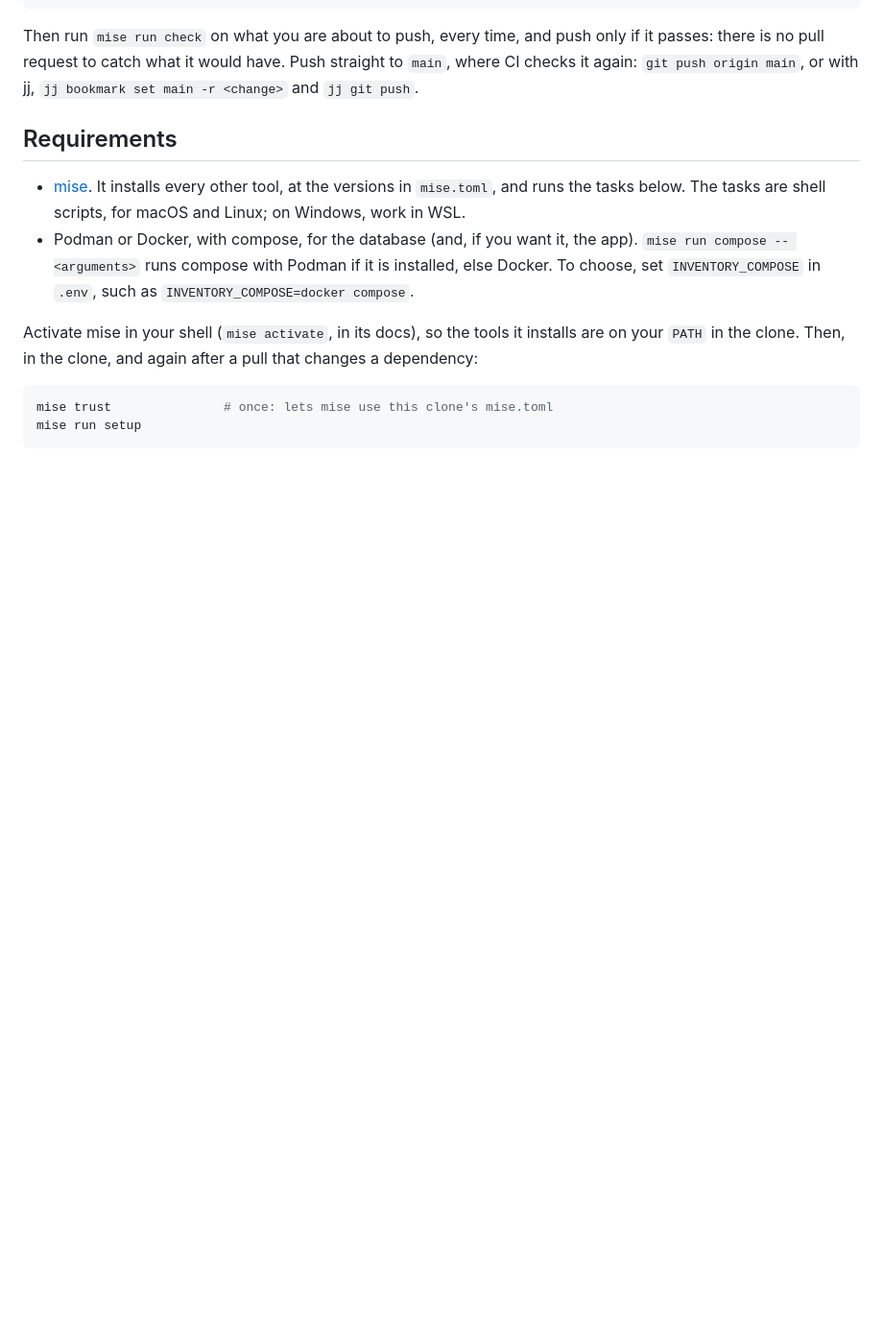
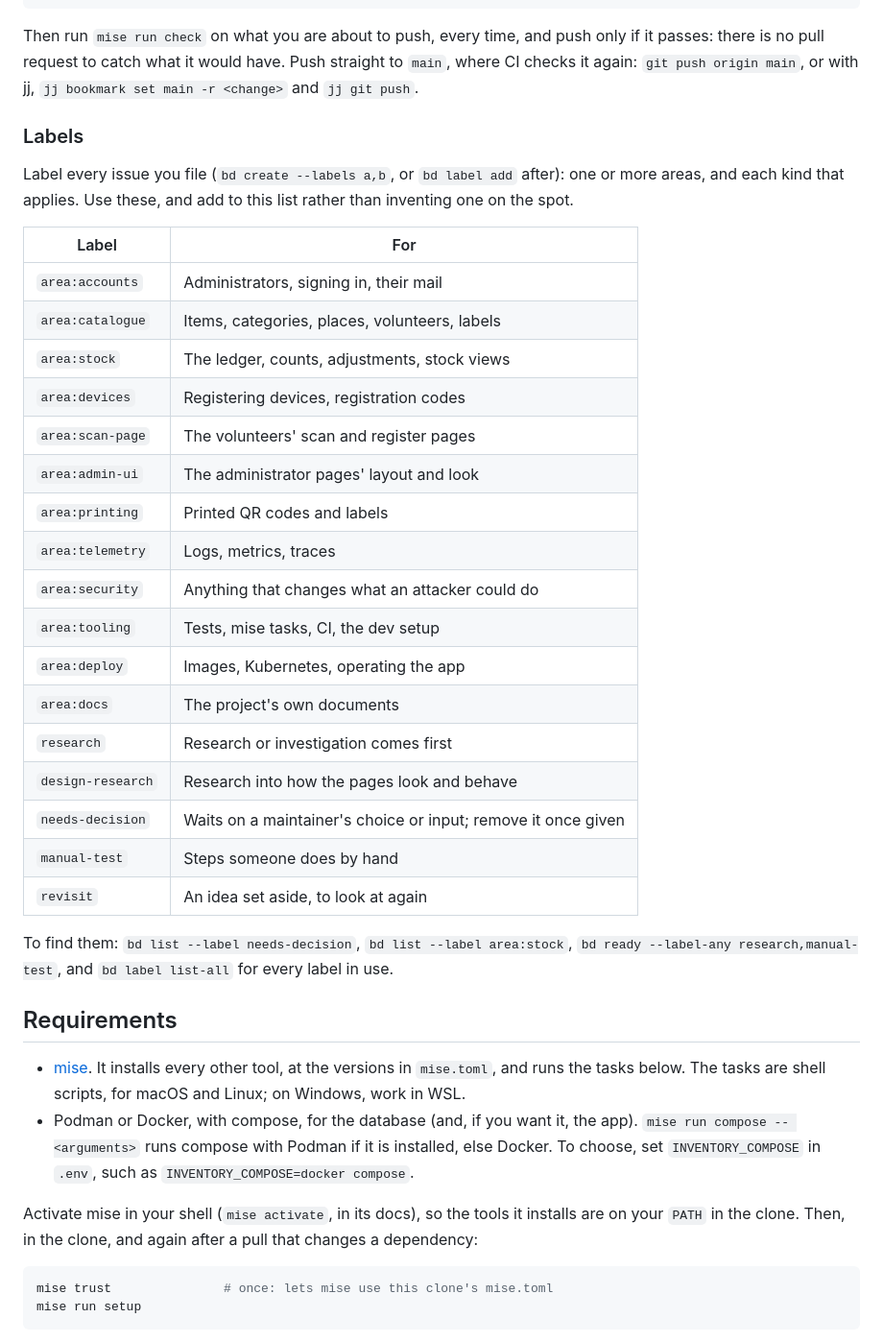
Before and after one commit to lotia/nycmesh-inventory-tng, a Markdown page: CONTRIBUTING.md, the part around the change. Shown at 96% size. GitHub-like rendering; blank space fills up the shorter version.

Commit message:
inventory-tng-8i4.79: Every bead labelled: its area, and research or needs-decision where they apply
Co-Authored-By: Claude Opus 5.5 <noreply@anthropic.com>
Claude-Session: https://claude.ai/code/session_01SCGpDrYJCuSFQgUYhTMRVB

```diff
--- a/CONTRIBUTING.md
+++ b/CONTRIBUTING.md
@@ -35,6 +35,36 @@ Then run `mise run check` on what you are about to push, every time, and
 push only if it passes: there is no pull request to catch what it would
 have. Push straight to `main`, where CI checks it again: `git push origin
 main`, or with jj, `jj bookmark set main -r <change>` and `jj git push`.
+
+### Labels
+
+Label every issue you file (`bd create --labels a,b`, or `bd label add`
+after): one or more areas, and each kind that applies. Use these, and add to
+this list rather than inventing one on the spot.
+
+| Label | For |
+| --- | --- |
+| `area:accounts` | Administrators, signing in, their mail |
+| `area:catalogue` | Items, categories, places, volunteers, labels |
+| `area:stock` | The ledger, counts, adjustments, stock views |
+| `area:devices` | Registering devices, registration codes |
+| `area:scan-page` | The volunteers' scan and register pages |
+| `area:admin-ui` | The administrator pages' layout and look |
+| `area:printing` | Printed QR codes and labels |
+| `area:telemetry` | Logs, metrics, traces |
+| `area:security` | Anything that changes what an attacker could do |
+| `area:tooling` | Tests, mise tasks, CI, the dev setup |
+| `area:deploy` | Images, Kubernetes, operating the app |
+| `area:docs` | The project's own documents |
+| `research` | Research or investigation comes first |
+| `design-research` | Research into how the pages look and behave |
+| `needs-decision` | Waits on a maintainer's choice or input; remove it once given |
+| `manual-test` | Steps someone does by hand |
+| `revisit` | An idea set aside, to look at again |
+
+To find them: `bd list --label needs-decision`, `bd list --label area:stock`,
+`bd ready --label-any research,manual-test`, and `bd label list-all` for
+every label in use.
 
 ## Requirements
 
```
Also changed, not shown: AGENTS.md (+3 -1 lines).
